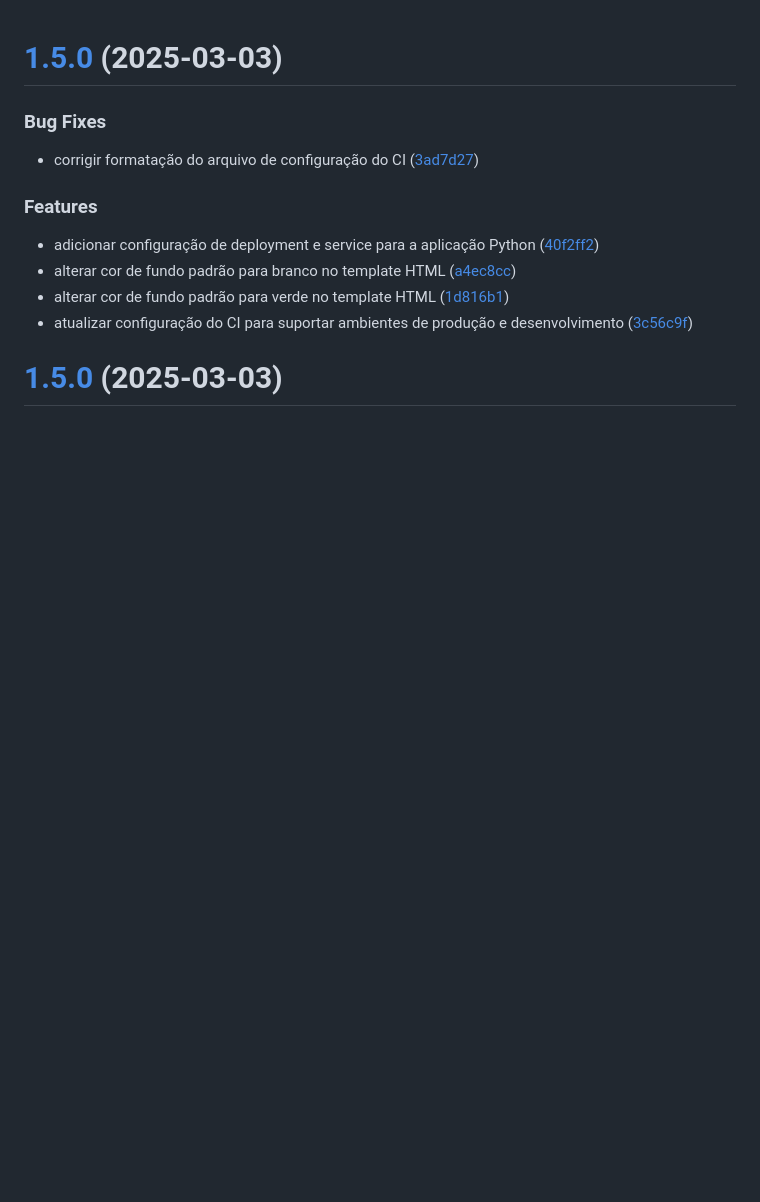
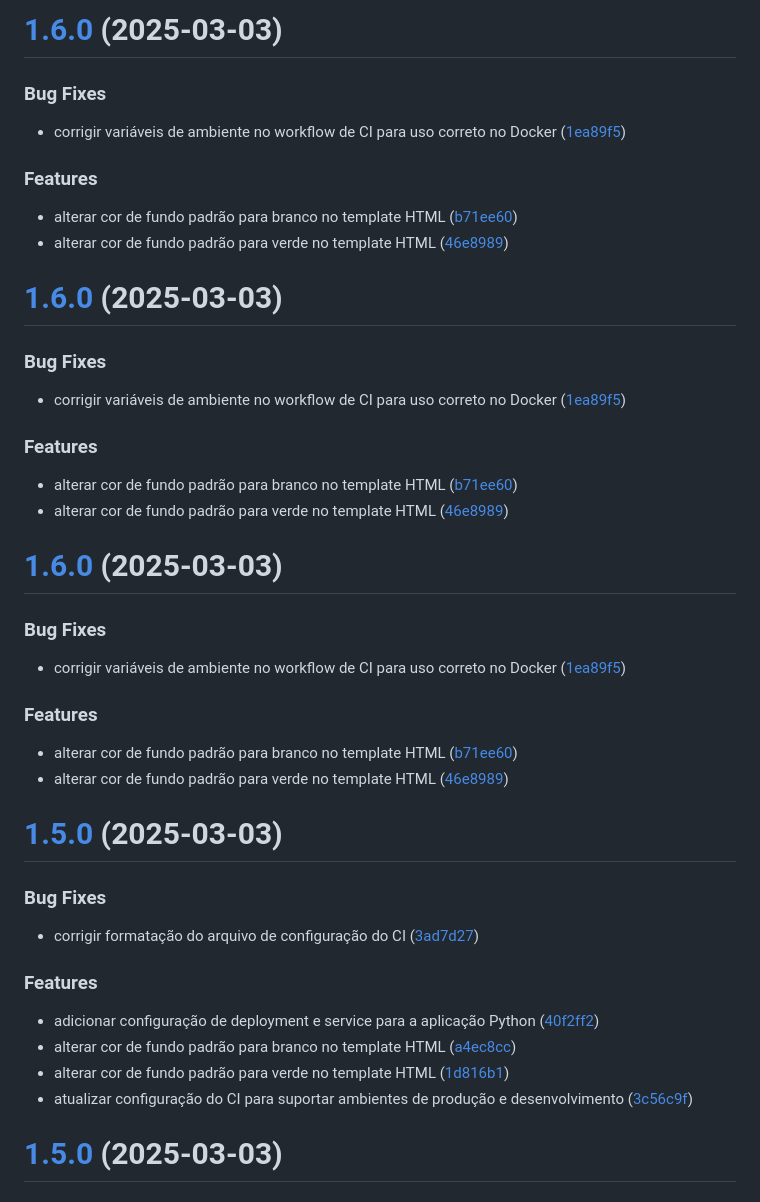
Before and after one commit to davidlimacardoso/simple-python-application, a Markdown page: CHANGELOG.md, the part around the change. GitHub-like rendering; blank space fills up the shorter version.

Commit message:
chore(release): 1.6.0 [skip ci]
# [1.6.0](https://github.com/davidlimacardoso/simple-python-application/compare/v1.5.0...v1.6.0) (2025-03-03)

### Bug Fixes

* corrigir variáveis de ambiente no workflow de CI para uso correto no Docker ([1ea89f5](https://github.com/davidlimacardoso/simple-python-application/commit/1ea89f558e5f01624717d0e27e5483e95ece34d1))

### Features

* alterar cor de fundo padrão para branco no template HTML ([b71ee60](https://github.com/davidlimacardoso/simple-python-application/commit/b71ee60ed3f41ea01b640cc8442391748a98d271))
* alterar cor de fundo padrão para verde no template HTML ([46e8989](https://github.com/davidlimacardoso/simple-python-application/commit/46e89890fa0f9c763c8a0635fc65037fe91cfdd0))

# [1.6.0](https://github.com/davidlimacardoso/simple-python-application/compare/v1.5.0...v1.6.0) (2025-03-03)

### Bug Fixes

* corrigir variáveis de ambiente no workflow de CI para uso correto no Docker ([1ea89f5](https://github.com/davidlimacardoso/simple-python-application/commit/1ea89f558e5f01624717d0e27e5483e95ece34d1))

### Features

* alterar cor de fundo padrão para branco no template HTML ([b71ee60](https://github.com/davidlimacardoso/simple-python-application/commit/b71ee60ed3f41ea01b640cc8442391748a98d271))
* alterar cor de fundo padrão para verde no template HTML ([46e8989](https://github.com/davidlimacardoso/simple-python-application/commit/46e89890fa0f9c763c8a0635fc65037fe91cfdd0))

# [1.6.0](https://github.com/davidlimacardoso/simple-python-application/compare/v1.5.0...v1.6.0) (2025-03-03)

### Bug Fixes

* corrigir variáveis de ambiente no workflow de CI para uso correto no Docker ([1ea89f5](https://github.com/davidlimacardoso/simple-python-application/commit/1ea89f558e5f01624717d0e27e5483e95ece34d1))

### Features

* alterar cor de fundo padrão para branco no template HTML ([b71ee60](https://github.com/davidlimacardoso/simple-python-application/commit/b71ee60ed3f41ea01b640cc8442391748a98d271))
* alterar cor de fundo padrão para verde no template HTML ([46e8989](https://github.com/davidlimacardoso/simple-python-application/commit/46e89890fa0f9c763c8a0635fc65037fe91cfdd0))

```diff
--- a/CHANGELOG.md
+++ b/CHANGELOG.md
@@ -1,3 +1,50 @@
+# [1.6.0](https://github.com/davidlimacardoso/simple-python-application/compare/v1.5.0...v1.6.0) (2025-03-03)
+
+
+### Bug Fixes
+
+* corrigir variáveis de ambiente no workflow de CI para uso correto no Docker ([1ea89f5](https://github.com/davidlimacardoso/simple-python-application/commit/1ea89f558e5f01624717d0e27e5483e95ece34d1))
+
+
+### Features
+
+* alterar cor de fundo padrão para branco no template HTML ([b71ee60](https://github.com/davidlimacardoso/simple-python-application/commit/b71ee60ed3f41ea01b640cc8442391748a98d271))
+* alterar cor de fundo padrão para verde no template HTML ([46e8989](https://github.com/davidlimacardoso/simple-python-application/commit/46e89890fa0f9c763c8a0635fc65037fe91cfdd0))
+
+
+
+
+
+# [1.6.0](https://github.com/davidlimacardoso/simple-python-application/compare/v1.5.0...v1.6.0) (2025-03-03)
+
+
+### Bug Fixes
+
+* corrigir variáveis de ambiente no workflow de CI para uso correto no Docker ([1ea89f5](https://github.com/davidlimacardoso/simple-python-application/commit/1ea89f558e5f01624717d0e27e5483e95ece34d1))
+
+
+### Features
+
+* alterar cor de fundo padrão para branco no template HTML ([b71ee60](https://github.com/davidlimacardoso/simple-python-application/commit/b71ee60ed3f41ea01b640cc8442391748a98d271))
+* alterar cor de fundo padrão para verde no template HTML ([46e8989](https://github.com/davidlimacardoso/simple-python-application/commit/46e89890fa0f9c763c8a0635fc65037fe91cfdd0))
+
+
+
+
+
+# [1.6.0](https://github.com/davidlimacardoso/simple-python-application/compare/v1.5.0...v1.6.0) (2025-03-03)
+
+
+### Bug Fixes
+
+* corrigir variáveis de ambiente no workflow de CI para uso correto no Docker ([1ea89f5](https://github.com/davidlimacardoso/simple-python-application/commit/1ea89f558e5f01624717d0e27e5483e95ece34d1))
+
+
+### Features
+
+* alterar cor de fundo padrão para branco no template HTML ([b71ee60](https://github.com/davidlimacardoso/simple-python-application/commit/b71ee60ed3f41ea01b640cc8442391748a98d271))
+* alterar cor de fundo padrão para verde no template HTML ([46e8989](https://github.com/davidlimacardoso/simple-python-application/commit/46e89890fa0f9c763c8a0635fc65037fe91cfdd0))
+
 # [1.5.0](https://github.com/davidlimacardoso/simple-python-application/compare/v1.4.7...v1.5.0) (2025-03-03)
 
 
```
